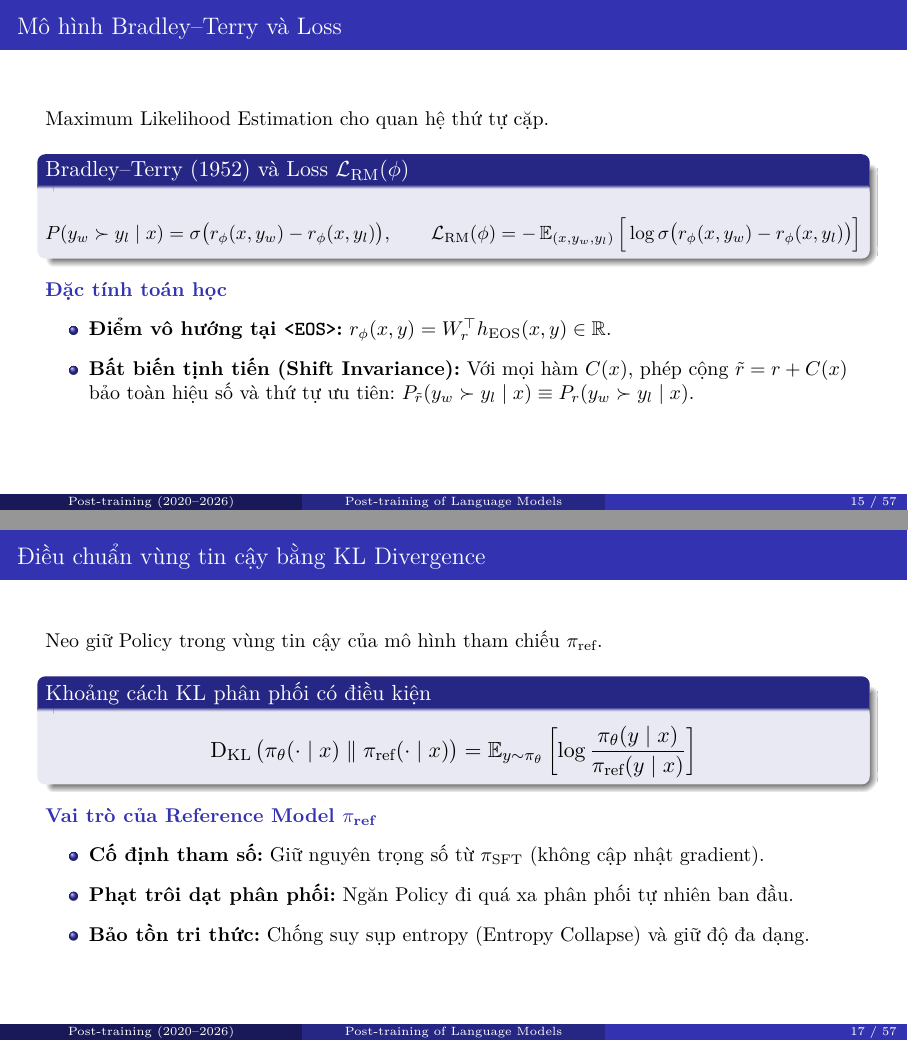
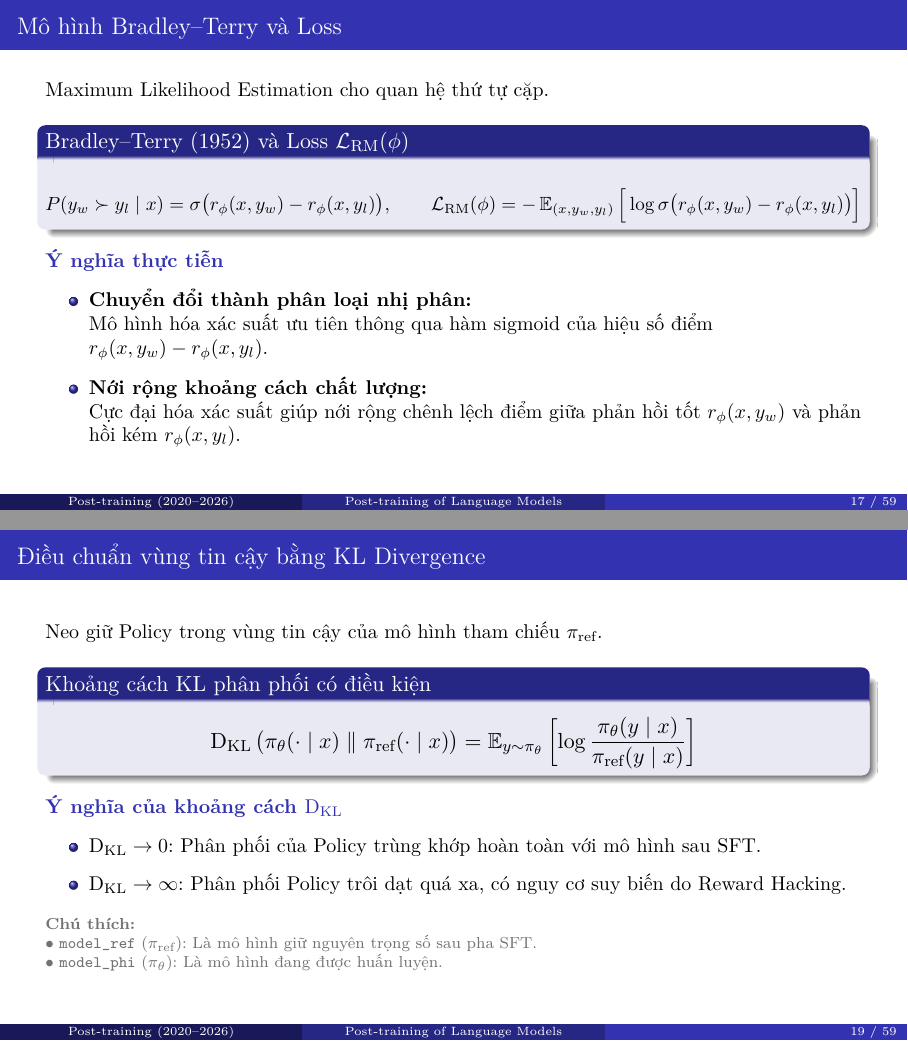
Before and after one commit to htphong0909/CS222, LaTeX slides (edited_post_traning_slide/CS222-post-training-slides/main.tex, which reads edited_post_traning_slide/CS222-post-training-slides/sections/part2_rlhf_ppo.tex): pages 17 and 19 of 62 before the commit and pages 19 and 21 of 64 after it, joined at a grey line. Compiled offline with pdfLaTeX.

Commit message:
Refactor Post-training slides: streamline SFT, introduce RL foundations, and update RLHF/PPO formulation

```diff
--- a/edited_post_traning_slide/CS222-post-training-slides/sections/part2_rlhf_ppo.tex
+++ b/edited_post_traning_slide/CS222-post-training-slides/sections/part2_rlhf_ppo.tex
@@ -3,4 +3,3 @@
 % ============================================================================
 \sectionintro{2}{Alignment với RLHF và PPO}{2022--đầu 2023}{Sở thích cặp, Reward Model, KL regularization và kiến trúc bốn mạng.}
 
-\subsection{2.1. Dữ liệu Đối chiếu Cặp \texorpdfstring{$(y_w, y_l)$}{(y\textunderscore w, y\textunderscore l)} \& Reward Model (\texorpdfstring{$r_\phi$}{r\textunderscore φ})}
@@ -127,12 +179,13 @@
     \]
   \end{block}
 
-  \subhead{Đặc tính toán học}
+  \subhead{Ý nghĩa thực tiễn}
   \small
   \begin{itemize}\setlength{\itemsep}{5pt}
-    \item \textbf{Điểm vô hướng tại \texttt{<EOS>}:} $r_\phi(x, y) = W_r^\top h_{\text{EOS}}(x, y) \in \mathbb{R}$.
-    \item \textbf{Bất biến tịnh tiến (Shift Invariance):} Với mọi hàm $C(x)$, phép cộng $\tilde{r} = r + C(x)$ bảo toàn hiệu số và thứ tự ưu tiên:
-      $P_{\tilde{r}}(y_w \succ y_l \mid x) \equiv P_r(y_w \succ y_l \mid x)$.
+    \item \textbf{Chuyển đổi thành phân loại nhị phân:}\\
+      Mô hình hóa xác suất ưu tiên thông qua hàm sigmoid của hiệu số điểm $r_\phi(x, y_w) - r_\phi(x, y_l)$.
+    \item \textbf{Nới rộng khoảng cách chất lượng:}\\
+      Cực đại hóa xác suất giúp nới rộng chênh lệch điểm giữa phản hồi tốt $r_\phi(x, y_w)$ và phản hồi kém $r_\phi(x, y_l)$.
   \end{itemize}
   \par\vspace{0pt}
 \end{frame}
@@ -169,13 +224,17 @@
     \]
   \end{block}
 
-  \subhead{Vai trò của Reference Model $\pi_{\text{ref}}$}
+  \subhead{Ý nghĩa của khoảng cách $\DKL$}
   \small
-  \begin{itemize}\setlength{\itemsep}{5pt}
-    \item \textbf{Cố định tham số:} Giữ nguyên trọng số từ $\pi_{\text{SFT}}$ (không cập nhật gradient).
-    \item \textbf{Phạt trôi dạt phân phối:} Ngăn Policy đi quá xa phân phối tự nhiên ban đầu.
-    \item \textbf{Bảo tồn tri thức:} Chống suy sụp entropy (Entropy Collapse) và giữ độ đa dạng.
+  \begin{itemize}\setlength{\itemsep}{4pt}
+    \item $\DKL \to 0$: Phân phối của Policy trùng khớp hoàn toàn với mô hình sau SFT.
+    \item $\DKL \to \infty$: Phân phối Policy trôi dạt quá xa, có nguy cơ suy biến do Reward Hacking.
   \end{itemize}
+  \vspace{0.15cm}
+  \scriptsize\color{refgray}
+  \textbf{Chú thích:}\\
+  $\bullet$ \texttt{model\_ref} ($\pi_{\text{ref}}$): Là mô hình giữ nguyên trọng số sau pha SFT.\\
+  $\bullet$ \texttt{model\_phi} ($\pi_\theta$): Là mô hình đang được huấn luyện.
   \par\vspace{0pt}
 \end{frame}
 
@@ -191,17 +250,6 @@
       }
     \]
   \end{block}
-
-  \subhead{Phần thưởng tổng hợp và hệ số $\beta > 0$}
-  \small
-  \begin{itemize}\setlength{\itemsep}{5pt}
-    \item Phần thưởng hiệu dụng: $R_{\text{total}}(x, y) = r_\phi(x, y) - \beta \log \frac{\pi_\theta(y \mid x)}{\pi_{\text{ref}}(y \mid x)}$.
-    \item \textbf{Vai trò hệ số $\beta$:}
-      \begin{itemize}\small\setlength{\itemsep}{2pt}
-        \item $\beta \to 0 \implies$ Suy biến do \textit{Reward Hacking}.
-        \item $\beta \to +\infty \implies$ Policy bị đóng băng ($\pi_\theta \equiv \pi_{\text{ref}}$).
-      \end{itemize}
-  \end{itemize}
   \par\vspace{0pt}
 \end{frame}
 
```
Also changed, not shown: edited_post_traning_slide/CS222-post-training-slides/sections/part1_sft.tex (+0 -19 lines), edited_post_traning_slide/CS222-post-training-slides/main.pdf, edited_post_traning_slide/CS222-post-training-slides/sections/part2_rlhf_ppo.tex (57 more changed lines), 6 other files.
